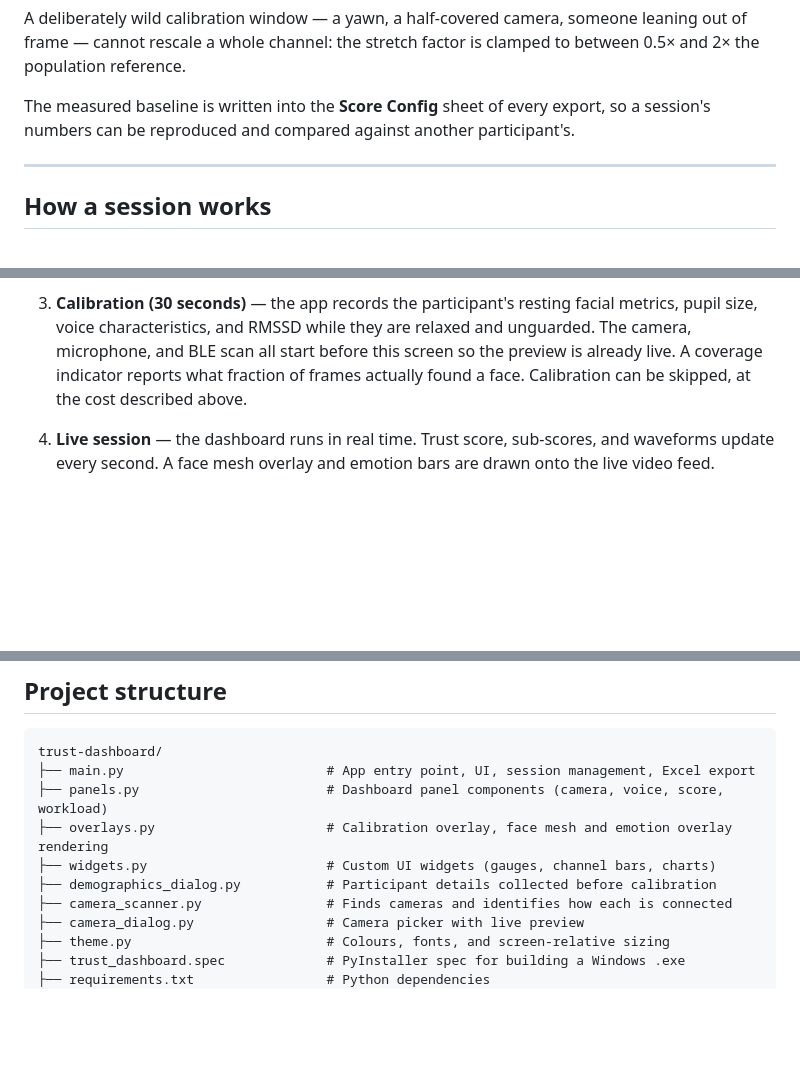
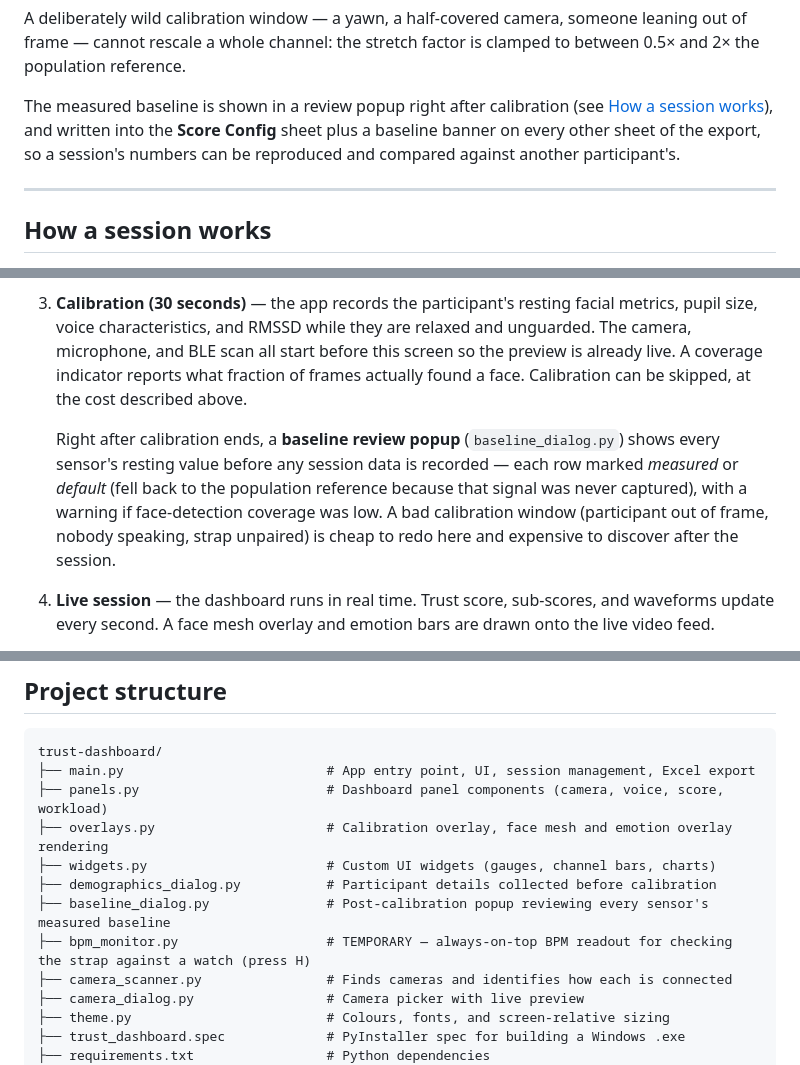
Before and after one commit to RazhanRashid/trust-dashboard, a Markdown page: README.md, 3 parts joined by grey strips. Rendered like a GitHub page; blank space fills up the shorter version.

Commit message:
Document the baseline review popup and BPM monitor in the README

```diff
--- a/README.md
+++ b/README.md
@@ -50,7 +50,7 @@ Two things follow from this:
 
 A deliberately wild calibration window — a yawn, a half-covered camera, someone leaning out of frame — cannot rescale a whole channel: the stretch factor is clamped to between 0.5× and 2× the population reference.
 
-The measured baseline is written into the **Score Config** sheet of every export, so a session's numbers can be reproduced and compared against another participant's.
+The measured baseline is shown in a review popup right after calibration (see [How a session works](#how-a-session-works)), and written into the **Score Config** sheet plus a baseline banner on every other sheet of the export, so a session's numbers can be reproduced and compared against another participant's.
 
 ---
 
@@ -61,6 +61,8 @@ The measured baseline is written into the **Score Config** sheet of every export
 2. **Camera** — the app scans for every camera attached to the machine and asks which one to use. See [Choosing a camera](#choosing-a-camera).
 
 3. **Calibration (30 seconds)** — the app records the participant's resting facial metrics, pupil size, voice characteristics, and RMSSD while they are relaxed and unguarded. The camera, microphone, and BLE scan all start before this screen so the preview is already live. A coverage indicator reports what fraction of frames actually found a face. Calibration can be skipped, at the cost described above.
+
+   Right after calibration ends, a **baseline review popup** (`baseline_dialog.py`) shows every sensor's resting value before any session data is recorded — each row marked *measured* or *default* (fell back to the population reference because that signal was never captured), with a warning if face-detection coverage was low. A bad calibration window (participant out of frame, nobody speaking, strap unpaired) is cheap to redo here and expensive to discover after the session.
 
 4. **Live session** — the dashboard runs in real time. Trust score, sub-scores, and waveforms update every second. A face mesh overlay and emotion bars are drawn onto the live video feed.
 
@@ -83,6 +85,8 @@ trust-dashboard/
 ├── overlays.py                      # Calibration overlay, face mesh and emotion overlay rendering
 ├── widgets.py                       # Custom UI widgets (gauges, channel bars, charts)
 ├── demographics_dialog.py           # Participant details collected before calibration
+├── baseline_dialog.py               # Post-calibration popup reviewing every sensor's measured baseline
+├── bpm_monitor.py                   # TEMPORARY — always-on-top BPM readout for checking the strap against a watch (press H)
 ├── camera_scanner.py                # Finds cameras and identifies how each is connected
 ├── camera_dialog.py                 # Camera picker with live preview
 ├── theme.py                         # Colours, fonts, and screen-relative sizing
```
